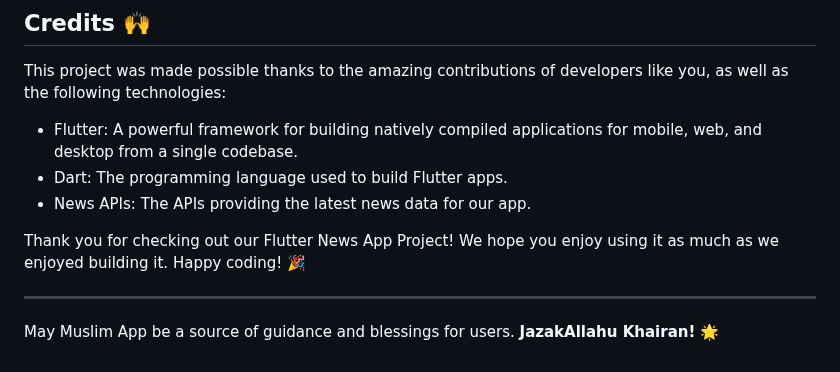
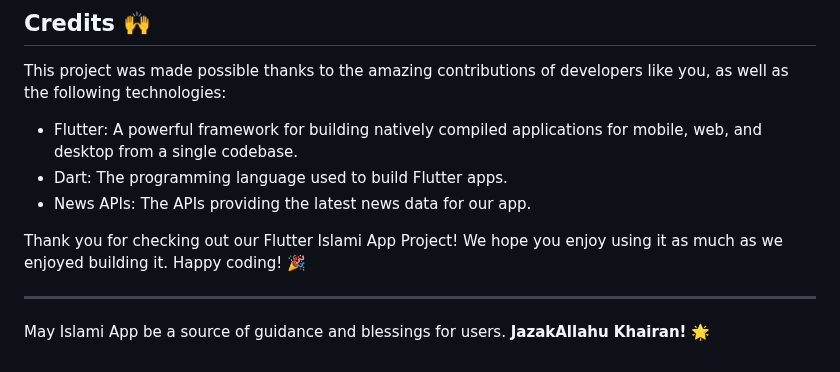
Before and after one commit to ibrahimelseginy/Islami2, a Markdown page: README.md, the part around the change. Rendered like a GitHub page.

```diff
--- a/README.md
+++ b/README.md
@@ -84,7 +84,7 @@ This project was made possible thanks to the amazing contributions of developers
 - News APIs: The APIs providing the latest news data for our app.
 
 
-Thank you for checking out our Flutter News App Project! We hope you enjoy using it as much as we enjoyed building it. Happy coding! 🎉
+Thank you for checking out our Flutter Islami App Project! We hope you enjoy using it as much as we enjoyed building it. Happy coding! 🎉
 
 ---
-May Muslim App be a source of guidance and blessings for users. **JazakAllahu Khairan!** 🌟
+May Islami App be a source of guidance and blessings for users. **JazakAllahu Khairan!** 🌟
```
